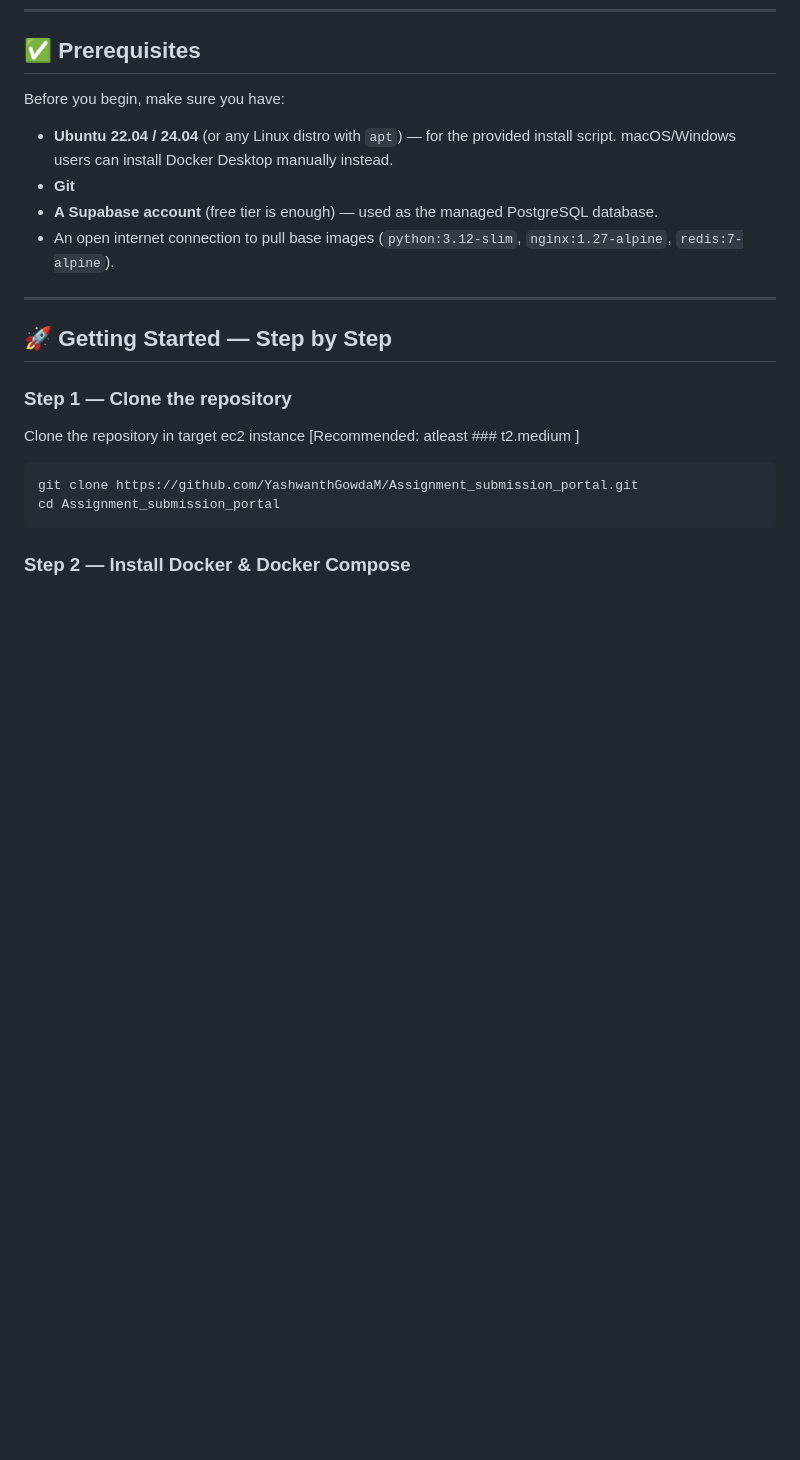
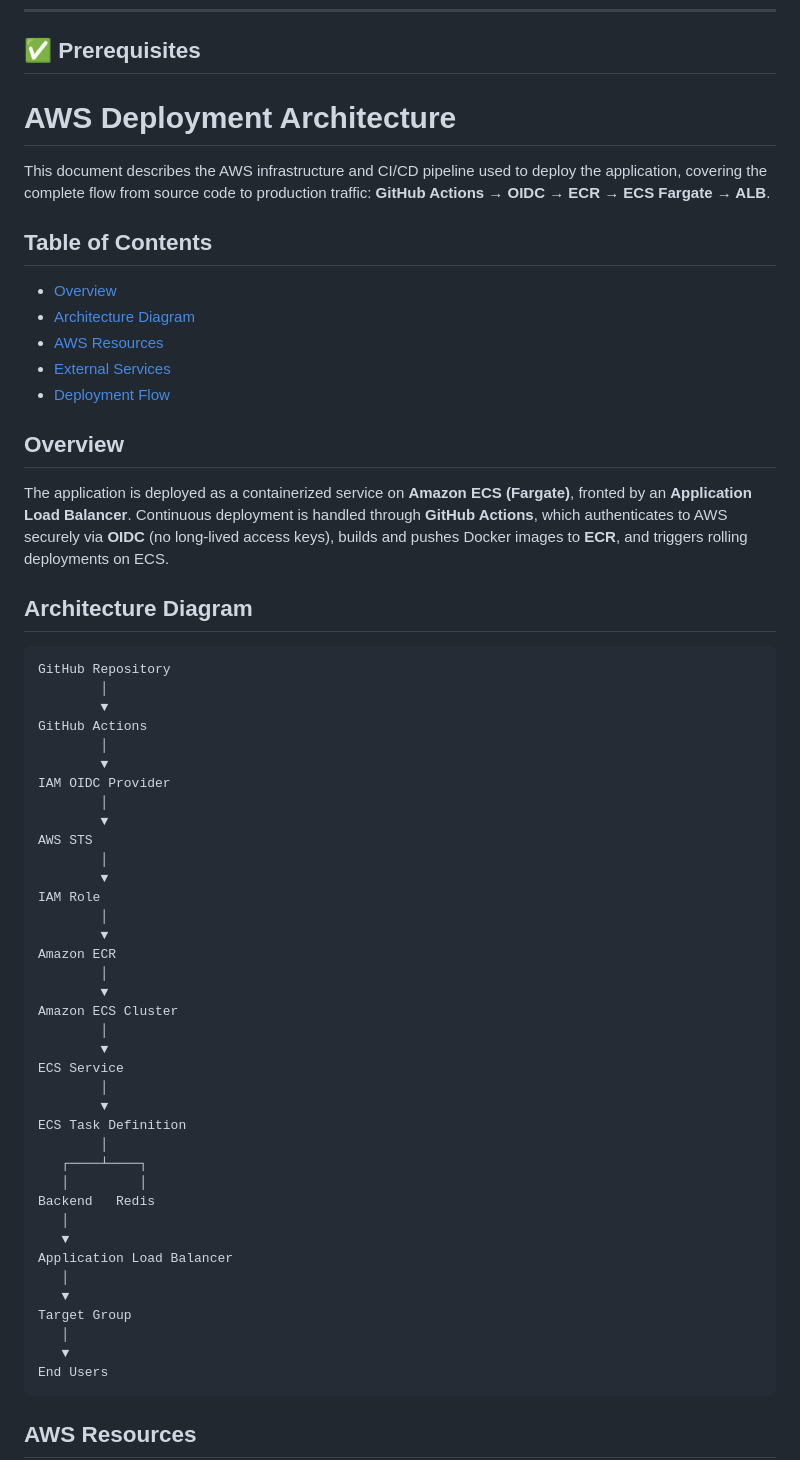
Before and after one commit to YashwanthGowdaM/Assignment_submission_portal, a Markdown page: docs/README.md, the part around one of its changes. Rendered like a GitHub page; blank space fills up the shorter version.

Commit message:
Revise README structure and content for AWS deployment
Reorganize README to enhance clarity on AWS deployment and CI/CD pipeline.

````diff
--- a/docs/README.md
+++ b/docs/README.md
@@ -330,24 +330,64 @@ Key integrity rules enforced **at the database level** (not just in application
 
 ## ✅ Prerequisites
 
-Before you begin, make sure you have:
+# AWS Deployment Architecture
 
-- **Ubuntu 22.04 / 24.04** (or any Linux distro with `apt`) — for the provided install script. macOS/Windows users can install Docker Desktop manually instead.
-- **Git**
-- **A Supabase account** (free tier is enough) — used as the managed PostgreSQL database.
-- An open internet connection to pull base images (`python:3.12-slim`, `nginx:1.27-alpine`, `redis:7-alpine`).
+This document describes the AWS infrastructure and CI/CD pipeline used to deploy the application, covering the complete flow from source code to production traffic: **GitHub Actions → OIDC → ECR → ECS Fargate → ALB**.
 
----
+## Table of Contents
 
-## 🚀 Getting Started — Step by Step
+- [Overview](#overview)
+- [Architecture Diagram](#architecture-diagram)
+- [AWS Resources](#aws-resources)
+- [External Services](#external-services)
+- [Deployment Flow](#deployment-flow)
 
-### Step 1 — Clone the repository
-Clone the repository in target ec2 instance [Recommended: atleast ### t2.medium ]
+## Overview
 
-```bash
-git clone https://github.com/YashwanthGowdaM/Assignment_submission_portal.git
-cd Assignment_submission_portal
+The application is deployed as a containerized service on **Amazon ECS (Fargate)**, fronted by an **Application Load Balancer**. Continuous deployment is handled through **GitHub Actions**, which authenticates to AWS securely via **OIDC** (no long-lived access keys), builds and pushes Docker images to **ECR**, and triggers rolling deployments on ECS.
+
+## Architecture Diagram
+
+```
+GitHub Repository
+        │
+        ▼
+GitHub Actions
+        │
+        ▼
+IAM OIDC Provider
+        │
+        ▼
+AWS STS
+        │
+        ▼
+IAM Role
+        │
+        ▼
+Amazon ECR
+        │
+        ▼
+Amazon ECS Cluster
+        │
+        ▼
+ECS Service
+        │
+        ▼
+ECS Task Definition
+        │
+   ┌────┴────┐
+   │         │
+Backend   Redis
+   │
+   ▼
+Application Load Balancer
+   │
+   ▼
+Target Group
+   │
+   ▼
+End Users
 ```
 
-### Step 2 — Install Docker & Docker Compose
+## AWS Resources
 
````
Also changed, not shown: other parts of docs/README.md (+38 -223 lines).
